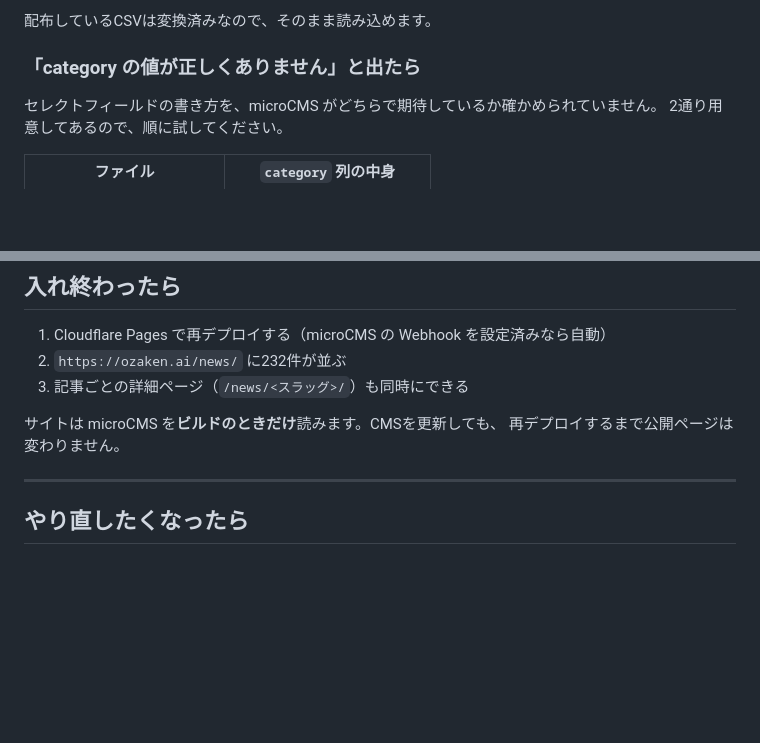
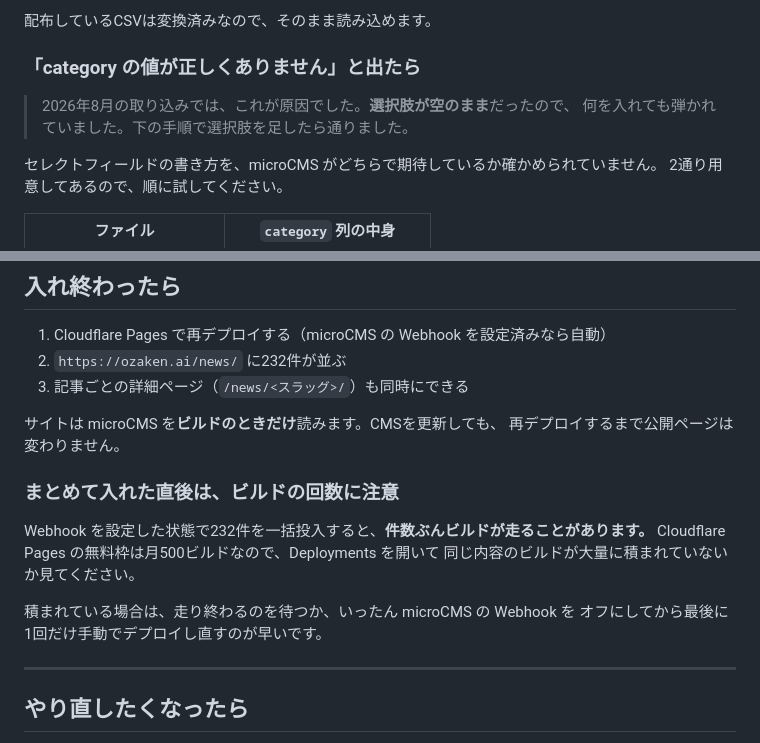
Before and after one commit to ozaken-AI/profile, a Markdown page: docs/news-import.md, 2 parts joined by grey strips. Rendered like a GitHub page; blank space fills up the shorter version.

Commit message:
docs: 232件の取り込みの結果を手順書に残す
カテゴリで弾かれていたのは、セレクトの選択肢が空だったため。
一括投入で Webhook が件数ぶん発火してビルドが積まれる件も書いた。

Co-Authored-By: Claude Opus 5 <noreply@anthropic.com>
Claude-Session: https://claude.ai/code/session_01LJ69qYzpF4vFNWNMc44tGz

```diff
--- a/docs/news-import.md
+++ b/docs/news-import.md
@@ -71,6 +71,10 @@ microCMS のコンテンツIDは**小文字の英数字とハイフン・アン
 
 ### 「category の値が正しくありません」と出たら
 
+> 2026年8月の取り込みでは、これが原因でした。**選択肢が空のまま**だったので、
+> 何を入れても弾かれていました。下の手順で選択肢を足したら通りました。
+
+
 セレクトフィールドの書き方を、microCMS がどちらで期待しているか確かめられていません。
 2通り用意してあるので、順に試してください。
 
@@ -140,6 +144,15 @@ node scripts/news-import.mjs
 サイトは microCMS を**ビルドのときだけ**読みます。CMSを更新しても、
 再デプロイするまで公開ページは変わりません。
 
+### まとめて入れた直後は、ビルドの回数に注意
+
+Webhook を設定した状態で232件を一括投入すると、**件数ぶんビルドが走ることがあります。**
+Cloudflare Pages の無料枠は月500ビルドなので、Deployments を開いて
+同じ内容のビルドが大量に積まれていないか見てください。
+
+積まれている場合は、走り終わるのを待つか、いったん microCMS の Webhook を
+オフにしてから最後に1回だけ手動でデプロイし直すのが早いです。
+
 ---
 
 ## やり直したくなったら
```
